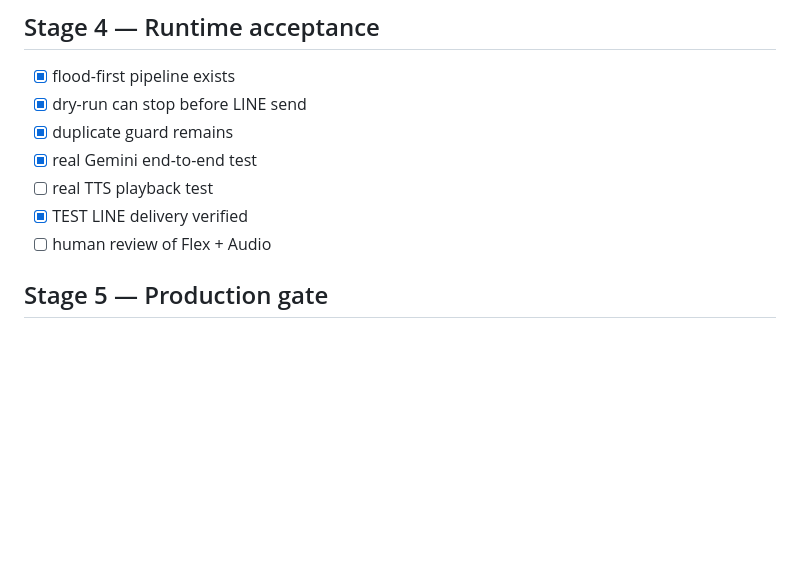
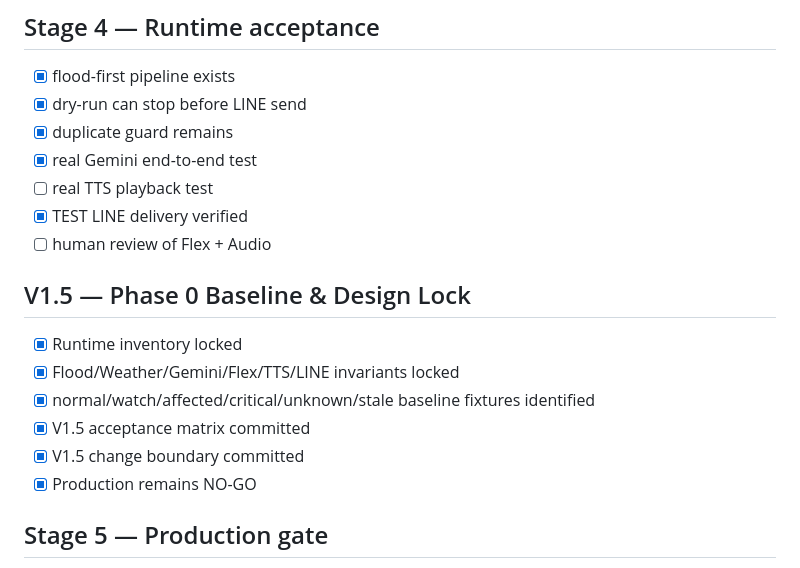
Before and after one commit to aodxx/SkyAudio-Alert, a Markdown page: CHECKLIST.md, the part around the change. Rendered like a GitHub page; blank space fills up the shorter version.

Commit message:
docs: record V1.5 phase 0 checklist

```diff
--- a/CHECKLIST.md
+++ b/CHECKLIST.md
@@ -39,6 +39,14 @@
 - [ ] real TTS playback test
 - [x] TEST LINE delivery verified
 - [ ] human review of Flex + Audio
+
+## V1.5 — Phase 0 Baseline & Design Lock
+- [x] Runtime inventory locked
+- [x] Flood/Weather/Gemini/Flex/TTS/LINE invariants locked
+- [x] normal/watch/affected/critical/unknown/stale baseline fixtures identified
+- [x] V1.5 acceptance matrix committed
+- [x] V1.5 change boundary committed
+- [x] Production remains NO-GO
 
 ## Stage 5 — Production gate
 - [ ] B1 flood source resolved/accepted
```
